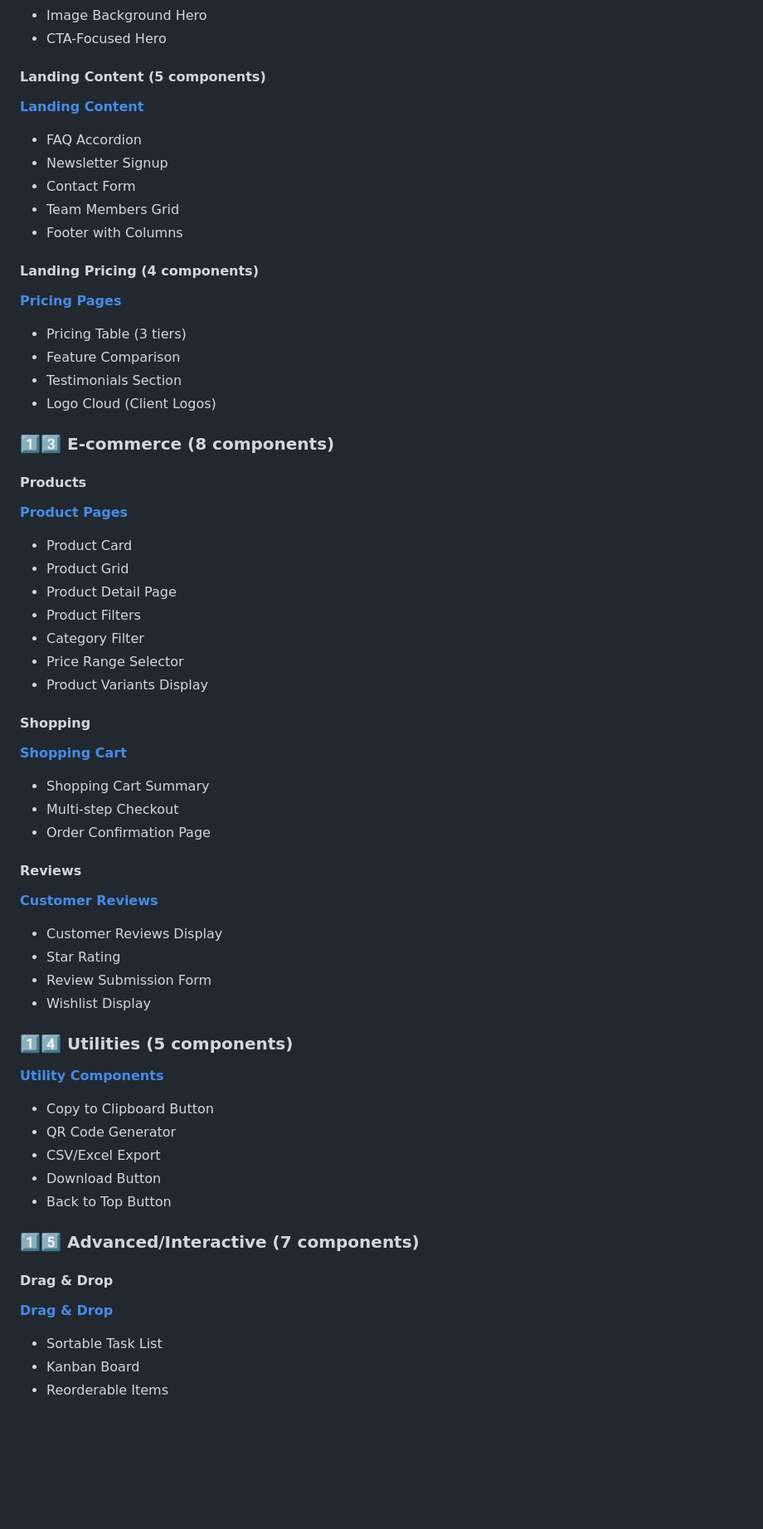
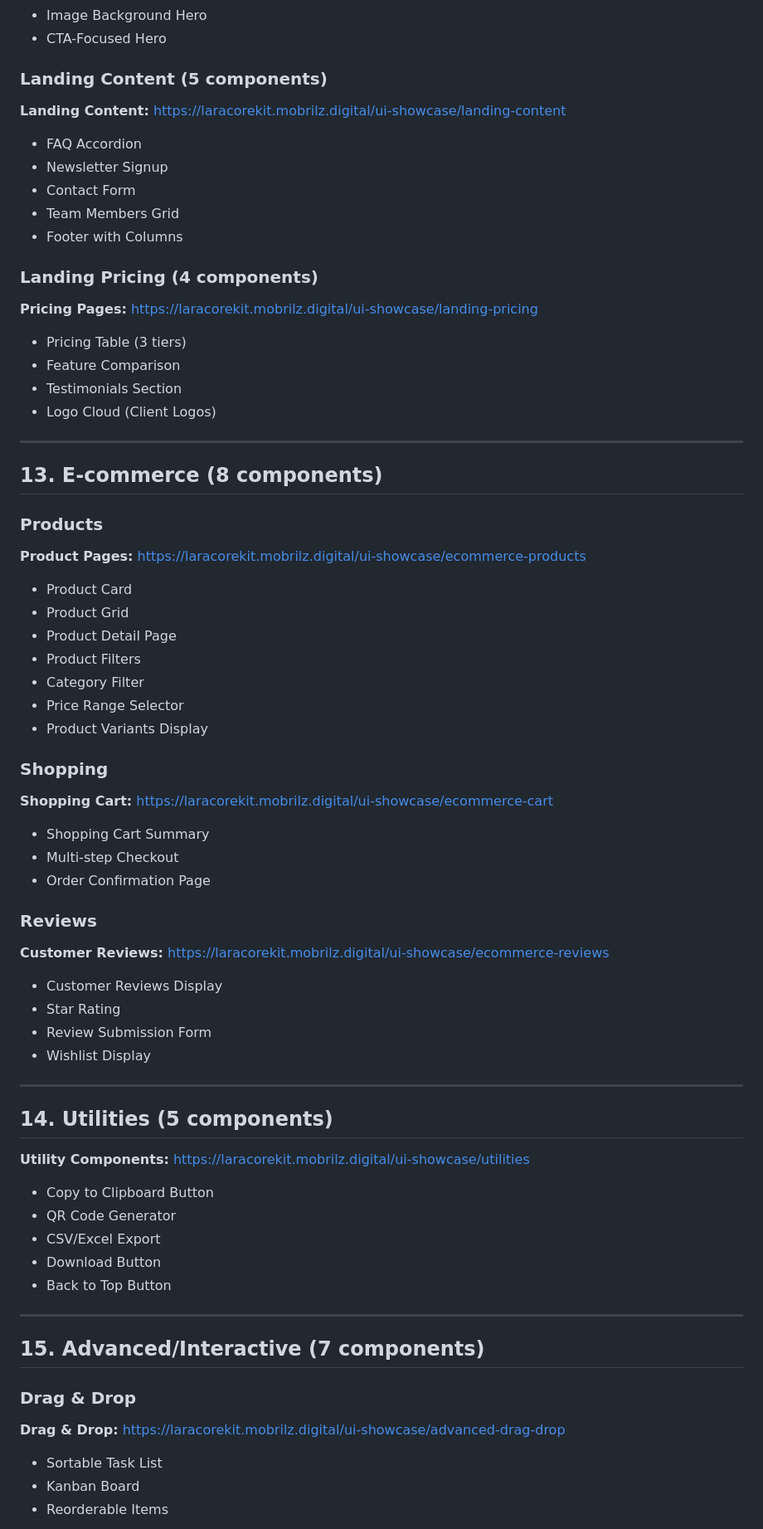
Before and after one commit to ProgrammerNomad/LaraCoreKit, a Markdown page: DEMO.md, the part around the change printed below. Shown: that part at 83% size. Drawn GitHub-style; blank space fills up the shorter version.

```diff
--- a/DEMO.md
+++ b/DEMO.md
@@ -203,25 +238,30 @@ Welcome to the LaraCoreKit UI Component Library! This document contains direct l
 - Image Background Hero
 - CTA-Focused Hero
 
-#### Landing Content (5 components)
-**[Landing Content](https://laracorekit.mobrilz.digital/ui-showcase/landing-content)**
+### Landing Content (5 components)
+
+**Landing Content:** https://laracorekit.mobrilz.digital/ui-showcase/landing-content
 - FAQ Accordion
 - Newsletter Signup
 - Contact Form
 - Team Members Grid
 - Footer with Columns
 
-#### Landing Pricing (4 components)
-**[Pricing Pages](https://laracorekit.mobrilz.digital/ui-showcase/landing-pricing)**
+### Landing Pricing (4 components)
+
+**Pricing Pages:** https://laracorekit.mobrilz.digital/ui-showcase/landing-pricing
 - Pricing Table (3 tiers)
 - Feature Comparison
 - Testimonials Section
 - Logo Cloud (Client Logos)
 
-### 1️⃣3️⃣ E-commerce (8 components)
+---
 
-#### Products
-**[Product Pages](https://laracorekit.mobrilz.digital/ui-showcase/ecommerce-products)**
+## 13. E-commerce (8 components)
+
+### Products
+
+**Product Pages:** https://laracorekit.mobrilz.digital/ui-showcase/ecommerce-products
 - Product Card
 - Product Grid
 - Product Detail Page
@@ -230,31 +270,39 @@ Welcome to the LaraCoreKit UI Component Library! This document contains direct l
 - Price Range Selector
 - Product Variants Display
 
-#### Shopping
-**[Shopping Cart](https://laracorekit.mobrilz.digital/ui-showcase/ecommerce-cart)**
+### Shopping
+
+**Shopping Cart:** https://laracorekit.mobrilz.digital/ui-showcase/ecommerce-cart
 - Shopping Cart Summary
 - Multi-step Checkout
 - Order Confirmation Page
 
-#### Reviews
-**[Customer Reviews](https://laracorekit.mobrilz.digital/ui-showcase/ecommerce-reviews)**
+### Reviews
+
+**Customer Reviews:** https://laracorekit.mobrilz.digital/ui-showcase/ecommerce-reviews
 - Customer Reviews Display
 - Star Rating
 - Review Submission Form
 - Wishlist Display
 
-### 1️⃣4️⃣ Utilities (5 components)
-**[Utility Components](https://laracorekit.mobrilz.digital/ui-showcase/utilities)**
+---
+
+## 14. Utilities (5 components)
+
+**Utility Components:** https://laracorekit.mobrilz.digital/ui-showcase/utilities
 - Copy to Clipboard Button
 - QR Code Generator
 - CSV/Excel Export
 - Download Button
 - Back to Top Button
 
-### 1️⃣5️⃣ Advanced/Interactive (7 components)
+---
 
-#### Drag & Drop
-**[Drag & Drop](https://laracorekit.mobrilz.digital/ui-showcase/advanced-drag-drop)**
+## 15. Advanced/Interactive (7 components)
+
+### Drag & Drop
+
+**Drag & Drop:** https://laracorekit.mobrilz.digital/ui-showcase/advanced-drag-drop
 - Sortable Task List
 - Kanban Board
 - Reorderable Items
```
Also changed, not shown: other parts of DEMO.md (+119 -79 lines), README.md (+19 -18 lines).
